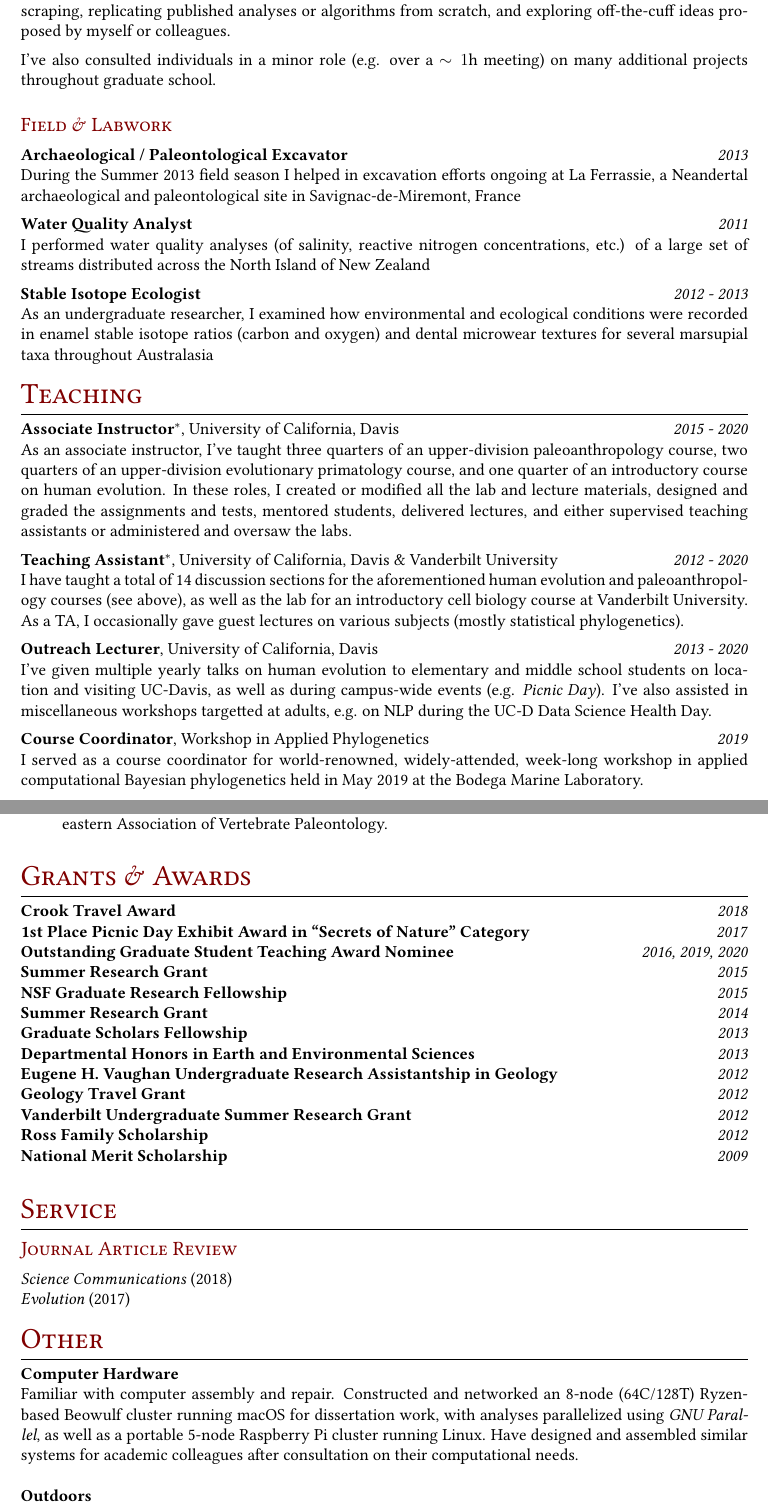
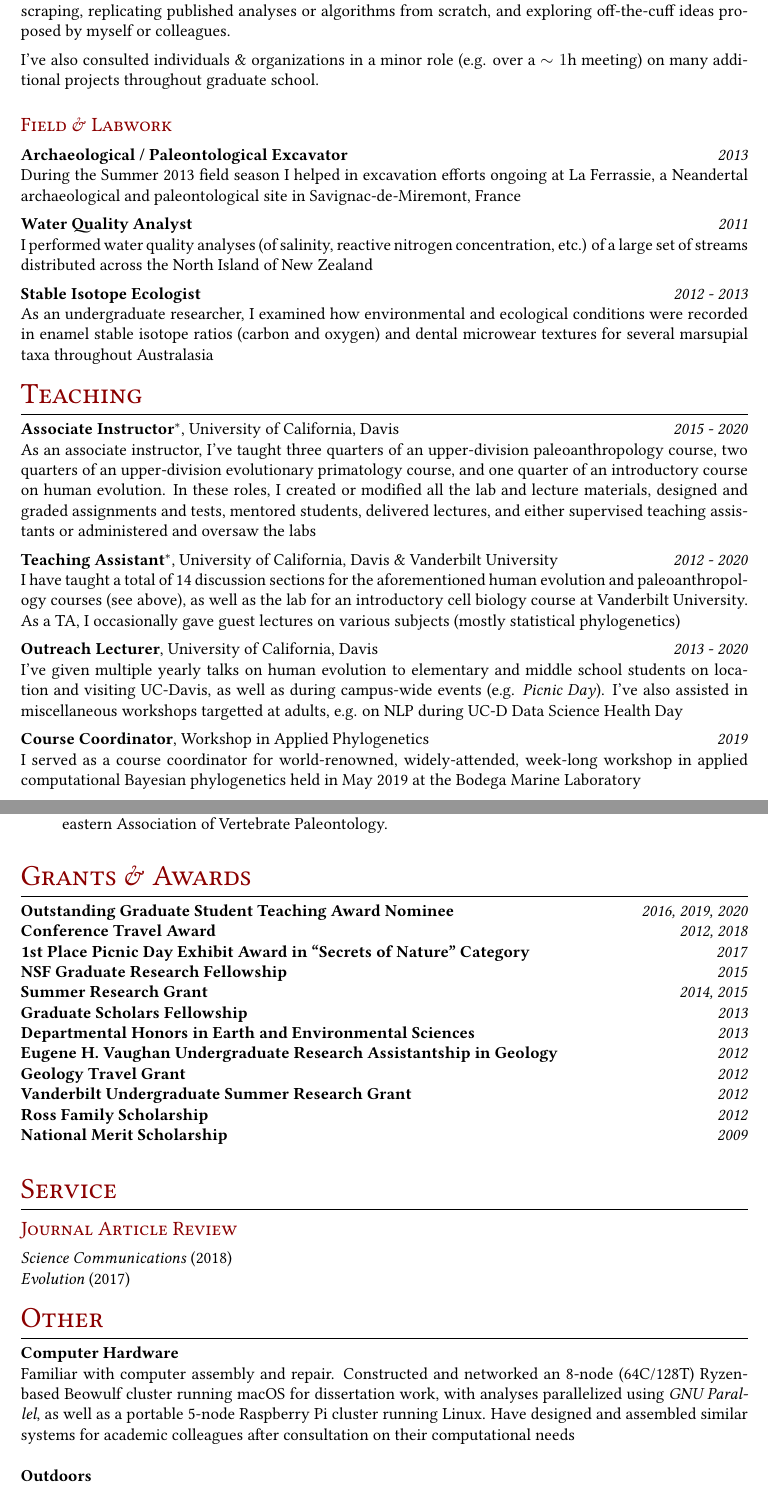
Before and after one commit to NikVetr/CV, a LaTeX CV (vetr_cv.tex): two parts of pages 3 and 5 of 5 before the commit and two parts of pages 3 and 5 of 6 after it, joined at a grey line, cut so that both start at the same text. Compiled offline with pdfLaTeX.

Commit message:
minor updates

```diff
--- a/vetr_cv.tex
+++ b/vetr_cv.tex
@@ -21,7 +21,7 @@
 \fancyfoot[R]{\thepage/\pageref{LastPage}}
 
 \usepackage[usenames,dvipsnames,svgnames,x11names,table]{xcolor} % color
-\newcommand{\cvcolor}{\color{Maroon}} %easier to change color consistently
+\newcommand{\cvcolor}{\color{DarkRed}} %easier to change color consistently
 \usepackage{doi} % easy input of doi numbers
 \usepackage{enumitem} % customized lists (reset counters with the resume option)
 \usepackage{titlesec} % customized section headers
@@ -132,5 +132,5 @@ Throughout my PhD, I've undertaken a number of side projects, some of which dire
 
 \item high-dimensional multilevel generalized linear mixed models (GLMMs; Poisson, in this case) in Stan to \textbf{heart transplant patient immune response} data both before and after an acute rejection episode
 \item multilevel GLMMs in Stan to \textbf{consumer dietary and attitudinal response datasets} (zero-inflated Poisson and ordered logit, respectively) measuring the effects of exposure to a relevant advertisement urging dietary change
-\item a hierarchical univariate Ornstein-Uhlenbeck model in Stan to the 'evolution' of \textbf{nitrogen concentrations in manure ponds} across California to predict values after an arbitrary amount of time has passed in an arbitrary pond
+\item a hierarchical univariate Ornstein-Uhlenbeck model in Stan to the `evolution' of \textbf{nitrogen concentrations in manure ponds} across California to predict values after an arbitrary amount of time has passed in an arbitrary pond
 \item an efficient, conditional multivariate normal model in R that provides \textbf{personalized movie rating predictions} (given ratings for some movies and a large-but-sparse dataset of user reviews, what are the expected ratings and variances of unrated movies?) using probit and logit-normal transforms, exploiting basic properties of Schur complements
@@ -141,7 +141,7 @@ Throughout my PhD, I've undertaken a number of side projects, some of which dire
 \subsection{Minor Projects}
 I've written many dozens of minor scripts ($<100$ LOC) devoted to data visualization, text mining, web scraping, replicating published analyses or algorithms from scratch, and exploring off-the-cuff ideas proposed by myself or colleagues.
 
-I've also consulted individuals in a minor role (e.g. over a $\sim 1$h meeting) on many additional projects throughout graduate school.
+I've also consulted individuals \& organizations in a minor role (e.g. over a $\sim 1$h meeting) on many additional projects throughout graduate school.
 
 \subsection{Field \& Labwork}
 
@@ -150,7 +150,7 @@ During the Summer 2013 field season I helped in excavation efforts ongoing at La
 
 
 \textbf{Water Quality Analyst} \hfill \emph{2011}\\
-I performed water quality analyses (of salinity, reactive nitrogen concentrations, etc.) of a large set of streams distributed across the North Island of New Zealand
+I performed water quality analyses (of salinity, reactive nitrogen concentration, etc.) of a large set of streams distributed across the North Island of New Zealand
 
 \textbf{Stable Isotope Ecologist} \hfill \emph{2012 - 2013}\\
 As an undergraduate researcher, I examined how environmental and ecological conditions were recorded in enamel stable isotope ratios (carbon and oxygen) and dental microwear textures for several marsupial taxa throughout Australasia
@@ -158,15 +158,15 @@ As an undergraduate researcher, I examined how environmental and ecological cond
 \section{Teaching}
 
 \textbf{Associate Instructor$^{*}$}, University of California, Davis \hfill \emph{2015  - 2020}\\
-As an associate instructor, I’ve taught three quarters of an upper-division paleoanthropology course, two quarters of an upper-division evolutionary primatology course, and one quarter of an introductory course on human evolution. In these roles, I created or modified all the lab and lecture materials, designed and graded the assignments and tests, mentored students, delivered lectures, and either supervised teaching assistants or administered and oversaw the labs.
+As an associate instructor, I’ve taught three quarters of an upper-division paleoanthropology course, two quarters of an upper-division evolutionary primatology course, and one quarter of an introductory course on human evolution. In these roles, I created or modified all the lab and lecture materials, designed and graded assignments and tests, mentored students, delivered lectures, and either supervised teaching assistants or administered and oversaw the labs
 
 \textbf{Teaching Assistant$^{*}$}, University of California, Davis \& Vanderbilt University \hfill \emph{2012  - 2020}\\
-I have taught a total of 14 discussion sections for the aforementioned human evolution and paleoanthropology courses (see above), as well as the lab for an introductory cell biology course at Vanderbilt University. As a TA, I occasionally gave guest lectures on various subjects (mostly statistical phylogenetics).
+I have taught a total of 14 discussion sections for the aforementioned human evolution and paleoanthropology courses (see above), as well as the lab for an introductory cell biology course at Vanderbilt University. As a TA, I occasionally gave guest lectures on various subjects (mostly statistical phylogenetics)
 
 \textbf{Outreach Lecturer}, University of California, Davis \hfill \emph{2013  - 2020}\\
-I've given multiple yearly talks on human evolution to elementary and middle school students on location and visiting UC-Davis, as well as during campus-wide events (e.g. \emph{Picnic Day}). I've also assisted in miscellaneous workshops targetted at adults, e.g. on NLP during the UC-D Data Science Health Day.
+I've given multiple yearly talks on human evolution to elementary and middle school students on location and visiting UC-Davis, as well as during campus-wide events (e.g. \emph{Picnic Day}). I've also assisted in miscellaneous workshops targetted at adults, e.g. on NLP during UC-D Data Science Health Day
 
 \textbf{Course Coordinator}, Workshop in Applied Phylogenetics \hfill \emph{2019}\\
-I served as a course coordinator for world-renowned, widely-attended, week-long workshop in applied computational Bayesian phylogenetics held in May 2019 at the Bodega Marine Laboratory.
+I served as a course coordinator for world-renowned, widely-attended, week-long workshop in applied computational Bayesian phylogenetics held in May 2019 at the Bodega Marine Laboratory
 
 \textbf{Carpentries Instructor}\hfill \emph{2019}\\
@@ -222,12 +222,11 @@ While serving as a college instructor, I've mentored several undergraduate stude
 \vspace{-0.35em}
 \section{Grants \& Awards}
 
-\textbf{Crook Travel Award}\hfill \emph{2018}\\
+\textbf{Outstanding Graduate Student Teaching Award Nominee}\hfill \emph{2016, 2019, 2020}\\
+\textbf{Conference Travel Award}\hfill \emph{2012, 2018}\\
 \textbf{1st Place Picnic Day Exhibit Award in “Secrets of Nature” Category}\hfill \emph{2017}\\
-\textbf{Outstanding Graduate Student Teaching Award Nominee}\hfill \emph{2016, 2019, 2020}\\
-\textbf{Summer Research Grant}\hfill \emph{2015}\\
 \textbf{NSF Graduate Research Fellowship}\hfill \emph{2015}\\
-\textbf{Summer Research Grant}\hfill \emph{2014}\\
+\textbf{Summer Research Grant}\hfill \emph{2014, 2015}\\
 \textbf{Graduate Scholars Fellowship}\hfill \emph{2013}\\
 \textbf{Departmental Honors in Earth and Environmental Sciences}\hfill \emph{2013}\\
 \textbf{Eugene H. Vaughan Undergraduate Research Assistantship in Geology }\hfill \emph{2012}\\
```
Also changed, not shown: vetr_resume.tex (+2 -2 lines), vetr_cv.pdf, vetr_resume.pdf, vetr_cv.tex (26 more changed lines), 5 other files.
